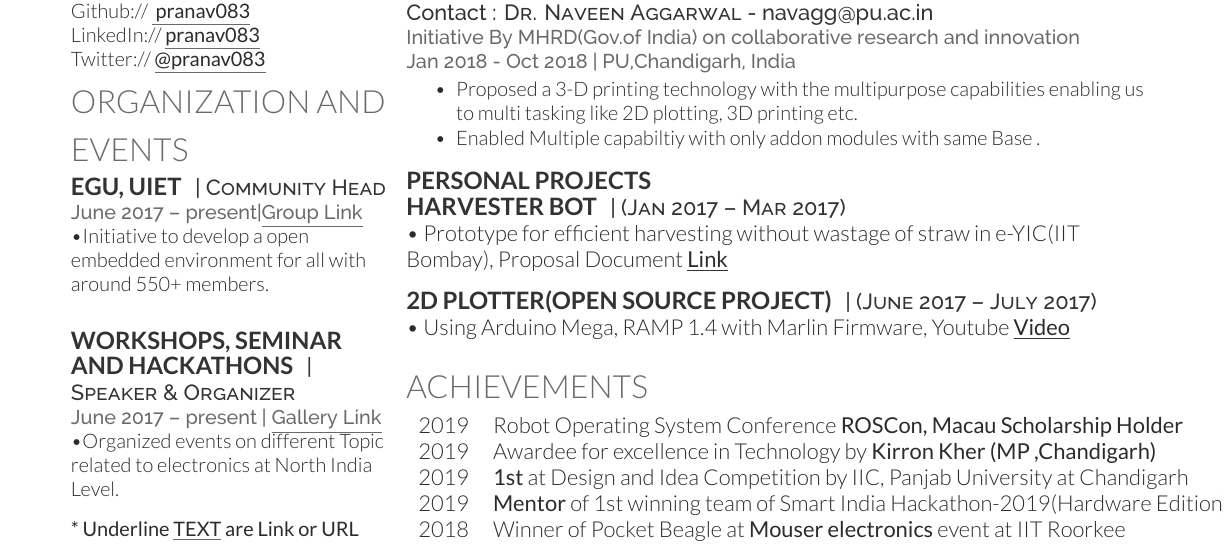
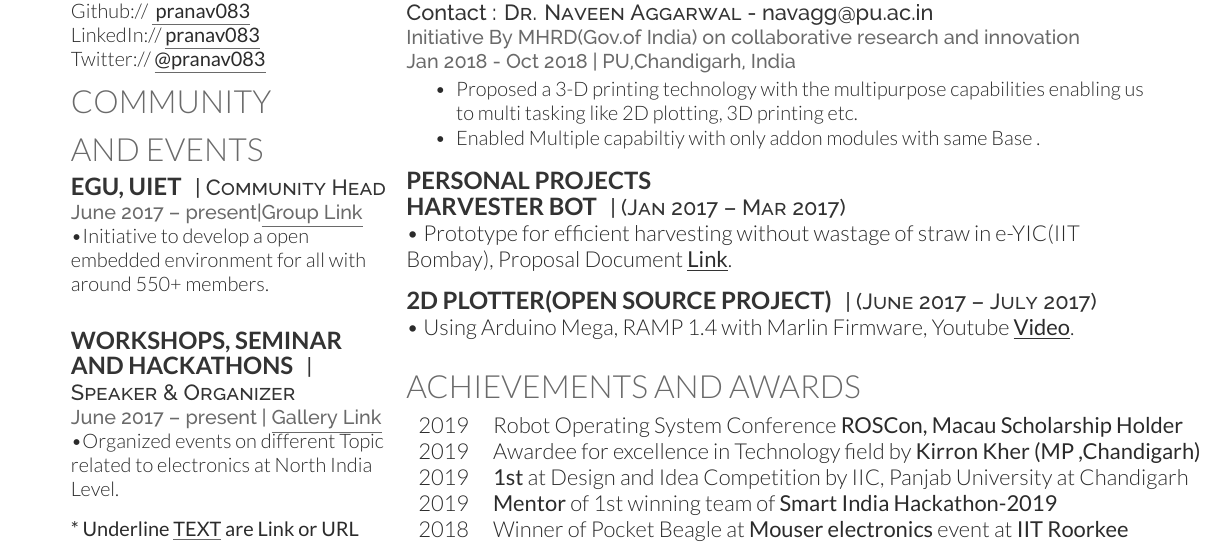
Before and after one commit to pranav083/resume_latex, a LaTeX document (pranav.tex): part of page 1 of 2, cut so that both start at the same text. Compiled offline with XeLaTeX.

Commit message:
updated resume final year#3

```diff
--- a/pranav.tex
+++ b/pranav.tex
@@ -139,7 +139,8 @@ Twitter://  \href{https://twitter.com/pranav083}{\underline{\bf @pranav083}} \\
 %%%%%%%%%%%%%%%%%%%%%%%%%%%%%%%%%%%%%%
 
 
-\section{Organization And Events}
+\section{Community }
+\section{And Events }
 \runsubsection{EGU, UIET}
 \descript{| Community Head}
 \location{June 2017 – present|\textit{\textbf{\href{https://t.me/eguiet}{\underline{Group Link}}} }}
@@ -240,13 +241,13 @@ capabilities enabling us to multi tasking like 2D plotting, 3D printing etc.
 \runsubsection{Harvester Bot}
 \descript{| (Jan 2017 – Mar 2017)}
 %\location{}
-\textbullet{} Prototype for efficient harvesting without wastage of straw in e-YIC(IIT Bombay), Proposal Document \underline{\textbf{\href{https://drive.google.com/file/d/0B0cF1Lq6c1cPcURJdkJjQmVFcFk3eTgtTGg5VktPVHJWWU5R/view?usp=sharing}{Link}}}  \\
+\textbullet{} Prototype for efficient harvesting without wastage of straw in e-YIC(IIT Bombay), Proposal Document \underline{\textbf{\href{https://drive.google.com/file/d/0B0cF1Lq6c1cPcURJdkJjQmVFcFk3eTgtTGg5VktPVHJWWU5R/view?usp=sharing}{Link}}}.  \\
 \titlespacing*{\subsection}{0pt}{1.1\baselineskip}{\baselineskip}
 \vspace{\topsep} % Hacky fix for awkward extra vertical space\begin{tightemize}
 \runsubsection{2D Plotter(Open Source Project)}
 \descript{| (June 2017 – July 2017)}
 %\location{}
-\textbullet{} Using Arduino Mega, RAMP 1.4 with Marlin Firmware, Youtube \textbf{\href{https://www.youtube.com/watch?v=D679CJQNnKo&t=1s}{\underline{Video}}}
+\textbullet{} Using Arduino Mega, RAMP 1.4 with Marlin Firmware, Youtube \textbf{\href{https://www.youtube.com/watch?v=D679CJQNnKo&t=1s}{\underline{Video}}}.
 \sectionsep
 
 
@@ -254,14 +255,15 @@ capabilities enabling us to multi tasking like 2D plotting, 3D printing etc.
 %%%%%%%%%%%%%%%%%%%%%%%%%%%%%%%%%%%%%%
 %     Achievements
 %%%%%%%%%%%%%%%%%%%%%%%%%%%%%%%%%%%%%%
-\section{Achievements}
+\section{\textbf{Achievements And Awards}}
 \begin{tabular}{rll}
 2019         & Robot Operating System Conference \textbf{ROSCon, Macau Scholarship Holder}\\
-2019         & Awardee for excellence in Technology by \textbf{Kirron Kher (MP ,Chandigarh)}\\
+2019         & Awardee for excellence in Technology field by \textbf{Kirron Kher (MP ,Chandigarh)}\\
 2019         & \textbf{1st} at Design and Idea Competition by IIC, Panjab University at Chandigarh \\
-2019         & \textbf{Mentor} of 1st winning team of Smart India Hackathon-2019(Hardware Edition)\\
+2019         & \textbf{Mentor} of 1st winning team of \textbf{Smart India Hackathon-2019}\\
+%(Hardware Edition)\\
 %2019	     & Poster presentation at Chandigarh Science Congress(CHESCON)\\
-2018	     & Winner of Pocket Beagle at \textbf{Mouser electronics} event at IIT Roorkee \\
+2018	     & Winner of Pocket Beagle at \textbf{Mouser electronics} event at \textbf{IIT Roorkee} \\
 \end{tabular}
 \sectionsep
 
```
Also changed, not shown: pranav.pdf.
